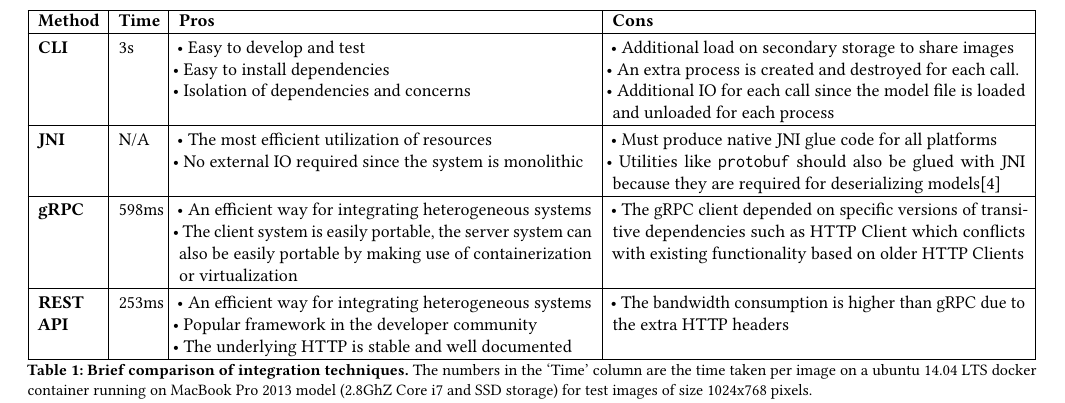
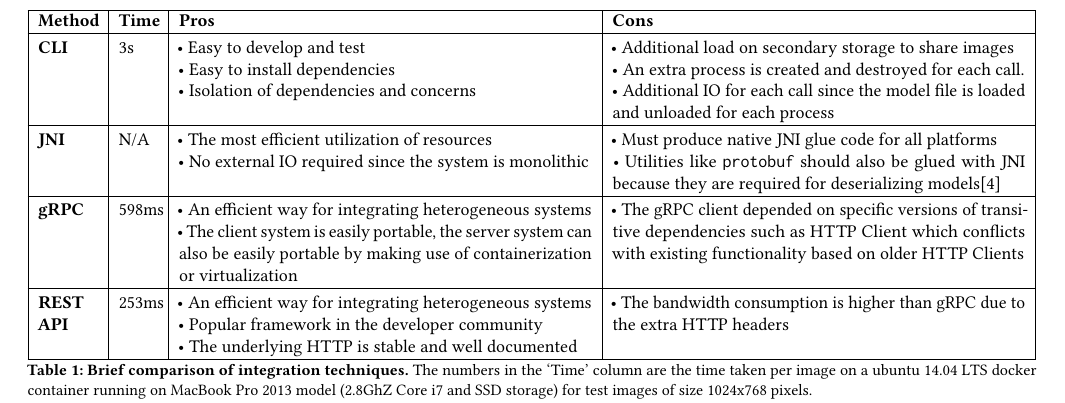
Before and after one commit to thammegowda/image-forensics-MFSec17, a LaTeX paper (MFSEC17.tex, which reads sections/evaluation.tex): part of page 4 of 5, cut so that both start at the same text. Compiled offline with pdfLaTeX.

Commit message:
Update on Overleaf.

```diff
--- a/sections/evaluation.tex
+++ b/sections/evaluation.tex
@@ -15,16 +17,16 @@ The pros and cons of all the integration techniques described in Section \ref{se
 		\textbf{Method} & \textbf{Time} & \textbf{Pros} & \textbf{Cons} \\ \hline
 
 		\textbf{CLI}
-		& 3s&
+		& 3s &
         \rule{0pt}{2.5ex}
-		\tabitem Easy to develop and test \newline
-		\tabitem Easy to install dependencies \newline
-		\tabitem Isolation of dependencies and concerns
+		\tabitem Easy to develop and test 			\newline
+		\hspace*{0.5pt} \tabitem Easy to install dependencies \newline
+		\hspace*{0.5pt} \tabitem Isolation of dependencies and concerns
 		&
         \rule{0pt}{2.5ex}
         \tabitem Additional load on secondary storage to share images \newline
-		\tabitem An extra process is created and destroyed for each call. \newline
-		\tabitem Additional IO for each call since the model file is loaded and unloaded for each process
+		\hspace*{0.5pt} \tabitem An extra process is created and destroyed for each call. \newline
+		\hspace*{0.5pt} \tabitem Additional IO for each call since the model file is loaded and unloaded for each process
 		\\ \hline
 
 		\textbf{JNI}
```
Also changed, not shown: sections/evaluation.tex (13 more changed lines).
